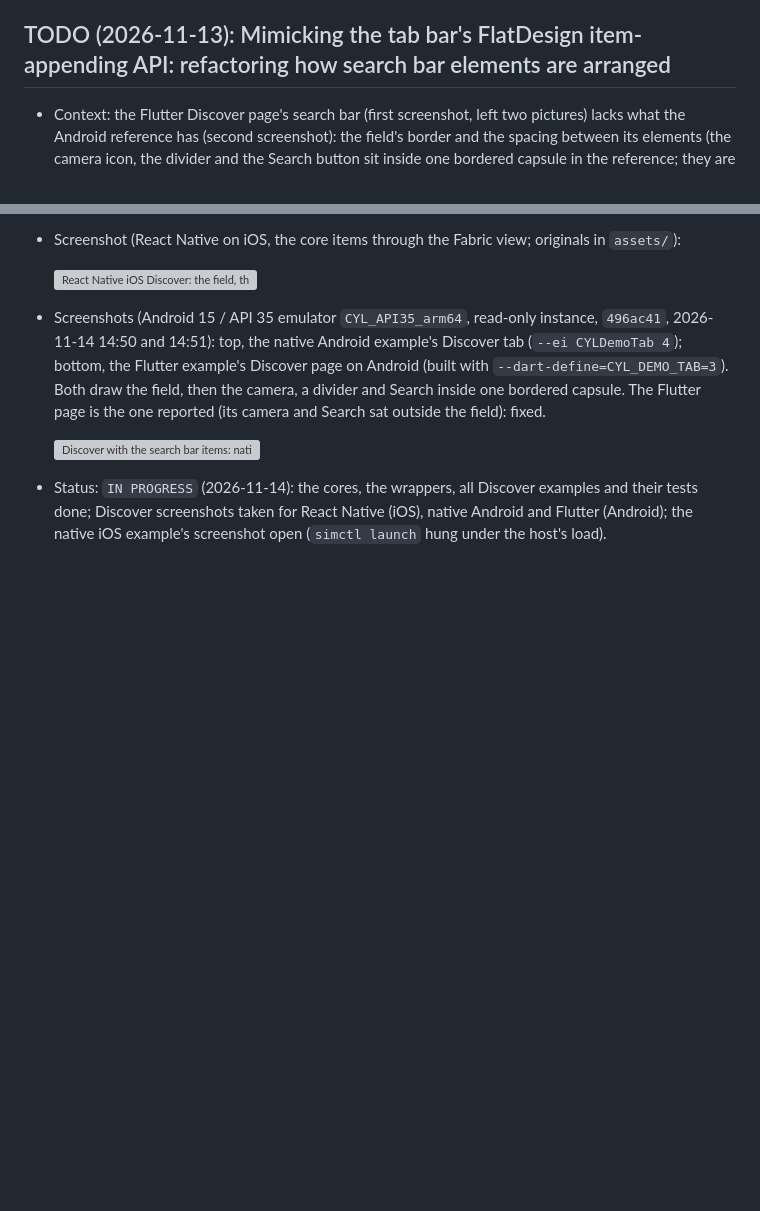
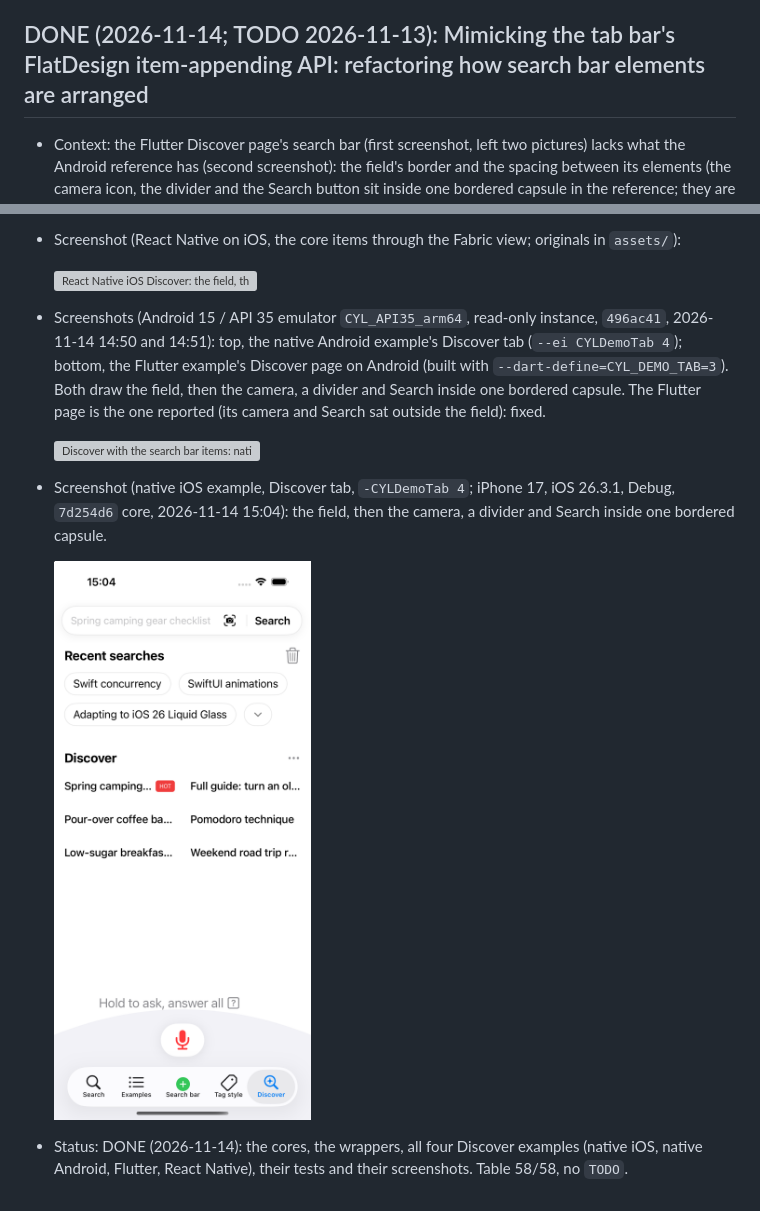
Before and after one commit to ChenYilong/CYLSearchViewController, a Markdown page: docs/search-bar-view.md, 2 parts joined by grey strips. Drawn GitHub-style; pictures changed too: docs/assets/ios-discover-items-iphone17-ios26.3.1.png (added); blank space fills up the shorter version; grey boxes are pictures that could not be loaded.

Commit message:
docs: 📸 native iOS Discover shows the search bar items; task done
By  @ChenYilong <luohanchenyilong@163.com>

Claude-Session: https://claude.ai/code/session_017y7XNzPUTD1qDqdiasqxb1

```diff
--- a/docs/search-bar-view.md
+++ b/docs/search-bar-view.md
@@ -83,7 +83,7 @@ text size.
 - Also: `scripts/unit-tests.sh` should prefer a fixed device (as CI does) so local runs are comparable.
 - Status: `TODO`.
 
-## TODO (2026-11-13): Mimicking the tab bar's FlatDesign item-appending API: refactoring how search bar elements are arranged
+## DONE (2026-11-14; TODO 2026-11-13): Mimicking the tab bar's FlatDesign item-appending API: refactoring how search bar elements are arranged
 
 - Context: the Flutter Discover page's search bar (first screenshot, left two pictures) lacks what the Android reference
   has (second screenshot): the field's border and the spacing between its elements (the camera icon, the divider and
@@ -232,6 +232,10 @@ text size.
 
   ![Discover with the search bar items: native Android (top), Flutter on Android (bottom); API 35 emulator, 2026-11-14](assets/discover-items-android-flutter-stitched.png)
 
-- Status: `IN PROGRESS` (2026-11-14): the cores, the wrappers, all Discover examples and their tests done; Discover
-  screenshots taken for React Native (iOS), native Android and Flutter (Android); the native iOS example's screenshot
-  open (`simctl launch` hung under the host's load).
+- Screenshot (native iOS example, Discover tab, `-CYLDemoTab 4`; iPhone 17, iOS 26.3.1, Debug, `7d254d6` core,
+  2026-11-14 15:04): the field, then the camera, a divider and Search inside one bordered capsule.
+
+  ![Native iOS Discover with the search bar items; iPhone 17, iOS 26.3.1, 2026-11-14 15:04](assets/ios-discover-items-iphone17-ios26.3.1.png)
+
+- Status: DONE (2026-11-14): the cores, the wrappers, all four Discover examples (native iOS, native Android,
+  Flutter, React Native), their tests and their screenshots. Table 58/58, no `TODO`.
```
